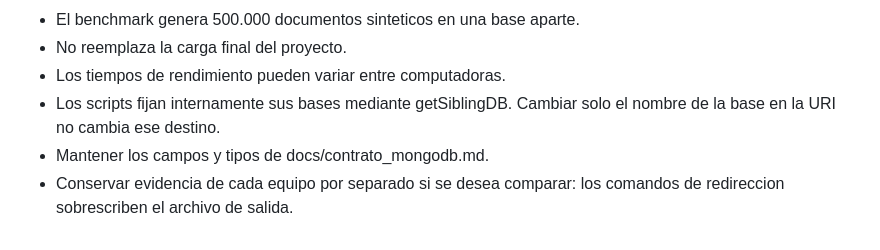
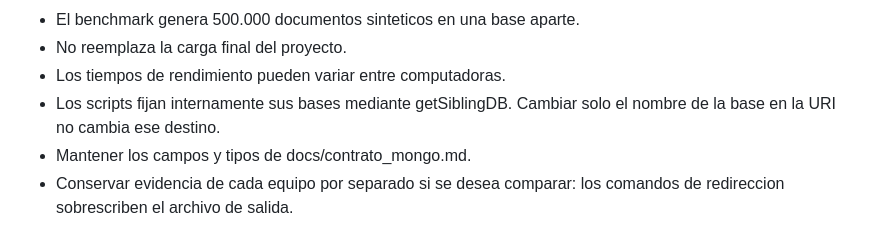
Before and after one commit to habycr/smartcity-analytics-bases, a Markdown page: docs/guia_ejecucion_mongodb.md, the part around the change. GitHub-like rendering.

```diff
--- a/docs/guia_ejecucion_mongodb.md
+++ b/docs/guia_ejecucion_mongodb.md
@@ -165,6 +165,6 @@ Get-Content "mongo/pruebas/evidencias/rendimiento_500k.txt"
 - Los tiempos de rendimiento pueden variar entre computadoras.
 - Los scripts fijan internamente sus bases mediante getSiblingDB.
   Cambiar solo el nombre de la base en la URI no cambia ese destino.
-- Mantener los campos y tipos de docs/contrato_mongodb.md.
+- Mantener los campos y tipos de docs/contrato_mongo.md.
 - Conservar evidencia de cada equipo por separado si se desea comparar:
   los comandos de redireccion sobrescriben el archivo de salida.
```
Also changed, not shown: docs/contrato_mongo.md (added, +174 -0 lines), docs/mongodb_consultas_rendimiento.md (+1 -1 lines).
